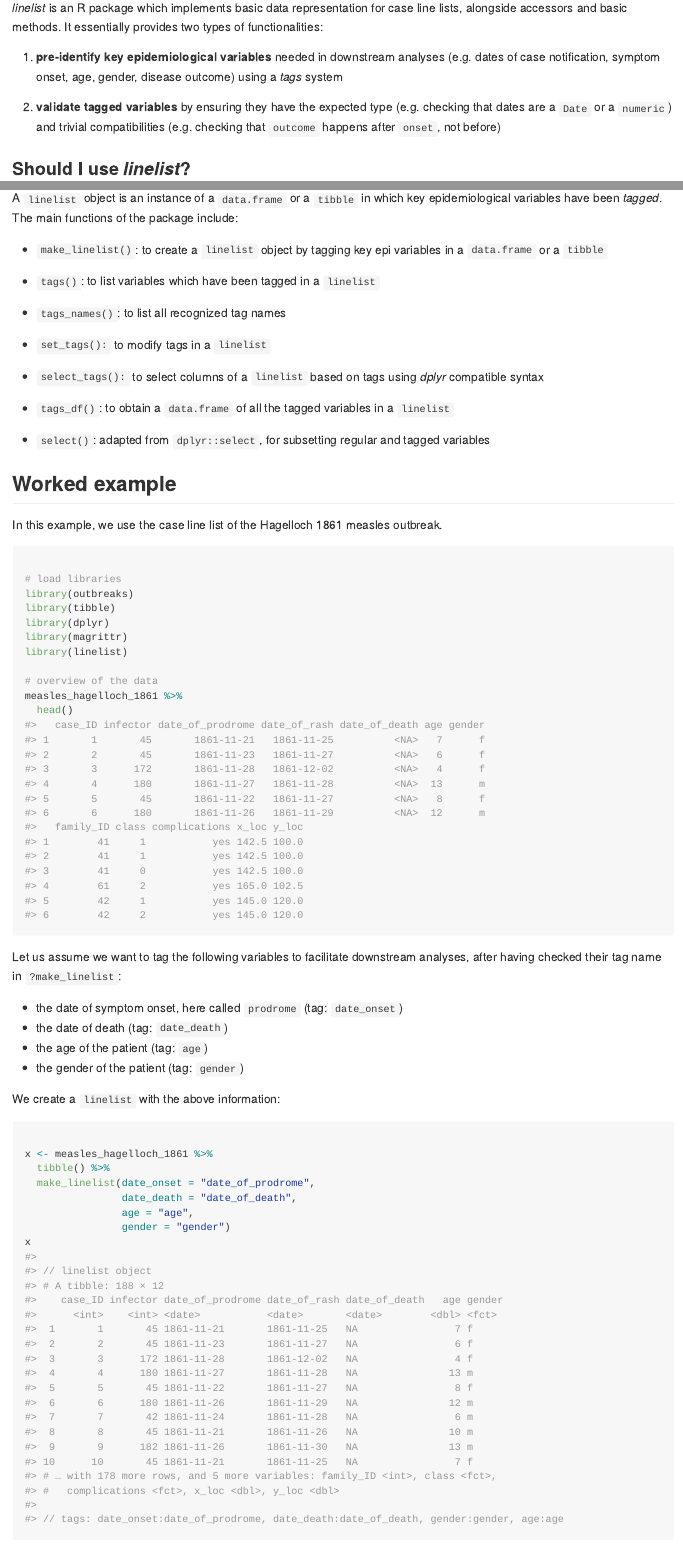
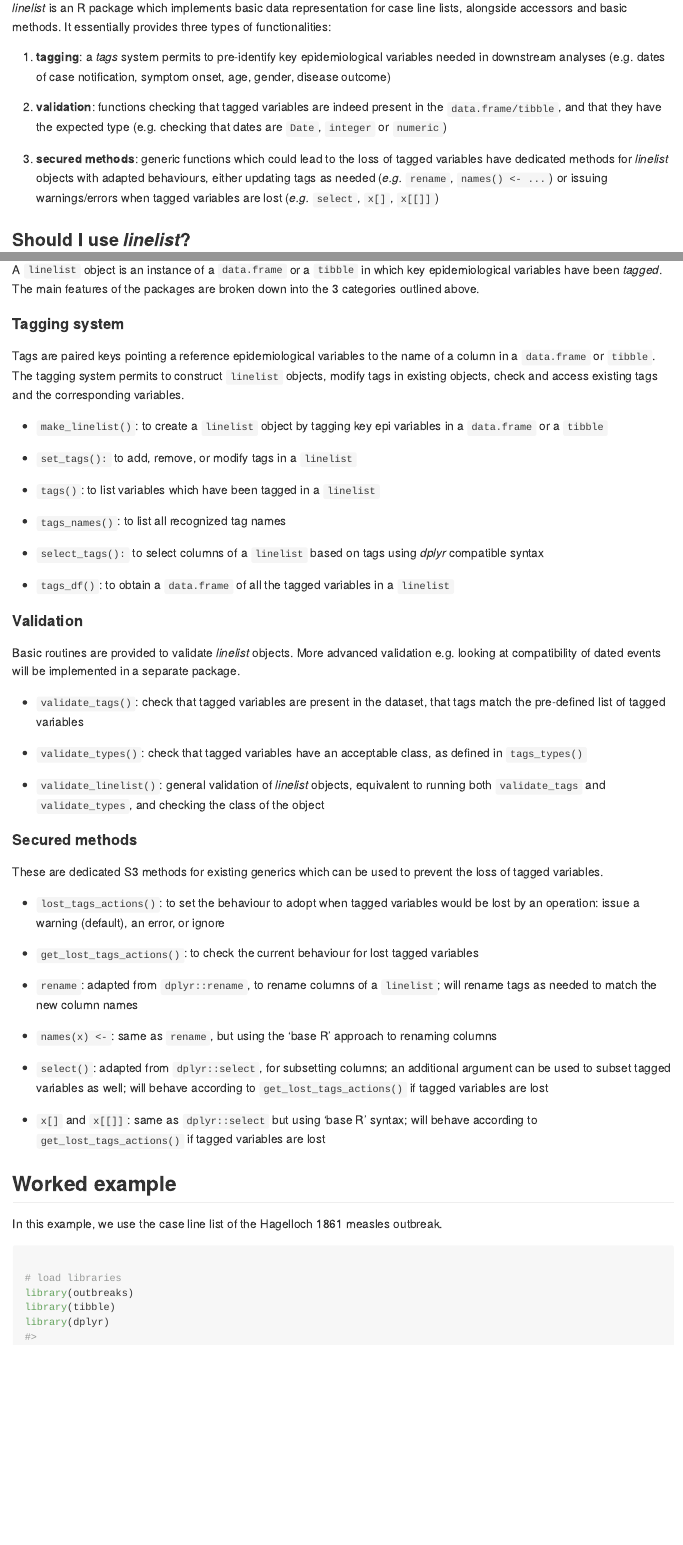
Before and after one commit to pitmonticone/linelist, an R Markdown document (README.Rmd): the page in a window 1100 px wide, from 990 px down, and a second part further down, joined at a grey line. The pictures show the output file README.md that the author committed with the source, drawn offline in the style of GitHub; long lines of code are wrapped; badge pictures from the web are left out.

Commit message:
updated outline of functions

```diff
--- a/README.Rmd
+++ b/README.Rmd
@@ -74,17 +72,22 @@ flexible.
 ### Outline
 
 *linelist* is an R package which implements basic data representation for case
-line lists, alongside accessors and basic methods. It essentially provides two
+line lists, alongside accessors and basic methods. It essentially provides three
 types of functionalities:
 
-1. **pre-identify key epidemiological variables** needed in downstream analyses
-(e.g. dates of case notification, symptom onset, age, gender, disease outcome)
-using a *tags* system
+1. **tagging**: a *tags* system permits to pre-identify key epidemiological
+variables needed in downstream analyses (e.g. dates of case notification,
+symptom onset, age, gender, disease outcome)
 
-2. **validate tagged variables** by ensuring they have the expected type
-   (e.g. checking that dates are a `Date` or a `numeric`) and trivial
-   compatibilities (e.g. checking that `outcome` happens after `onset`, not
-   before)
+2. **validation**: functions checking that tagged variables are indeed present
+   in the `data.frame/tibble`, and that they have the expected type
+   (e.g. checking that dates are `Date`, `integer` or `numeric`)
+
+3. **secured methods**: generic functions which could lead to the loss of tagged
+   variables have dedicated methods for *linelist* objects with adapted
+   behaviours, either updating tags as needed (*e.g.* `rename`, `names() <-
+   ...`) or issuing warnings/errors when tagged variables are lost (*e.g.*
+   `select`, `x[]`, `x[[]]`)
 
 
 ### Should I use *linelist*?
@@ -121,25 +124,72 @@ scripts. Here are a few hints to gauge if you should consider using the package.
 ### Key functionalities
 
 A `linelist` object is an instance of a `data.frame` or a `tibble` in which key
-epidemiological variables have been *tagged*. The main functions of the package
-include:
+epidemiological variables have been *tagged*. The main features of the packages
+are broken down into the 3 categories outlined above.
+
+#### Tagging system
+
+Tags are paired keys pointing a reference epidemiological variables to the name
+of a column in a `data.frame` or `tibble`. The tagging system permits to
+construct `linelist` objects, modify tags in existing objects, check and access
+existing tags and the corresponding variables.
 
 * `make_linelist()`: to create a `linelist` object by tagging key epi variables in
   a `data.frame` or a `tibble`
 
+* `set_tags():` to add, remove, or modify tags in a `linelist`
+
 * `tags()`: to list variables which have been tagged in a `linelist`
 
 * `tags_names()`: to list all recognized tag names
-
-* `set_tags():` to modify tags in a `linelist`
 
 * `select_tags():` to select columns of a `linelist` based on tags using *dplyr*
   compatible syntax
 
 * `tags_df()`: to obtain a `data.frame` of all the tagged variables in a `linelist`
 
-* `select()`: adapted from `dplyr::select`, for subsetting regular and tagged
+
+#### Validation
+
+Basic routines are provided to validate *linelist* objects. More advanced
+validation e.g. looking at compatibility of dated events will be implemented in
+a separate package.
+
+* `validate_tags()`: check that tagged variables are present in the dataset,
+  that tags match the pre-defined list of tagged variables
+
+* `validate_types()`: check that tagged variables have an acceptable class,
+  as defined in `tags_types()`
+
+* `validate_linelist()`: general validation of *linelist* objects, equivalent to
+  running both `validate_tags` and `validate_types`, and checking the class of
+  the object
+
+
+#### Secured methods
+
+These are dedicated S3 methods for existing generics which can be used to
+prevent the loss of tagged variables.
+
+* `lost_tags_actions()`: to set the behaviour to adopt when tagged variables
+  would be lost by an operation: issue a warning (default), an error, or ignore
+
+* `get_lost_tags_actions()`: to check the current behaviour for lost tagged
   variables
+
+* `rename`: adapted from `dplyr::rename`, to rename columns of a `linelist`;
+  will rename tags as needed to match the new column names
+
+* `names(x) <- `: same as `rename`, but using the 'base R' approach to renaming
+  columns
+
+* `select()`: adapted from `dplyr::select`, for subsetting columns; an
+  additional argument can be used to subset tagged variables as well; will
+  behave according to `get_lost_tags_actions()` if tagged variables are lost
+
+* `x[]` and `x[[]]`: same as `dplyr::select` but using 'base R' syntax; will
+  behave according to `get_lost_tags_actions()` if tagged variables are lost
+
 
 
 ## Worked example
```
Also changed, not shown: README.md, README.Rmd (16 more changed lines).
